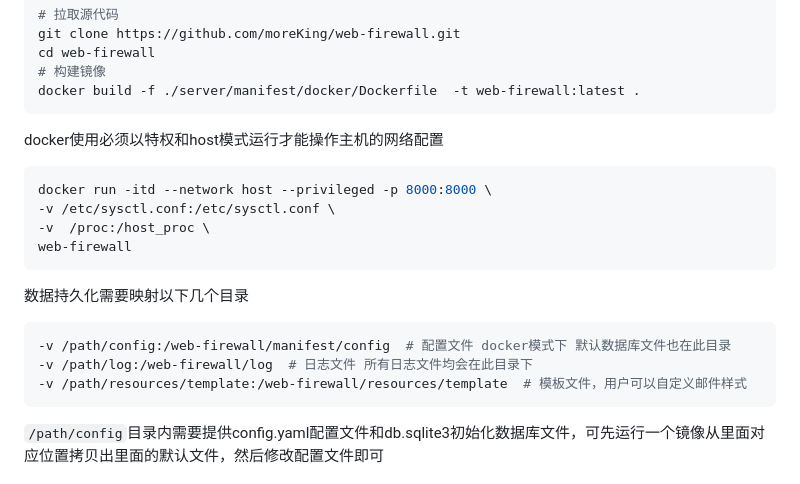
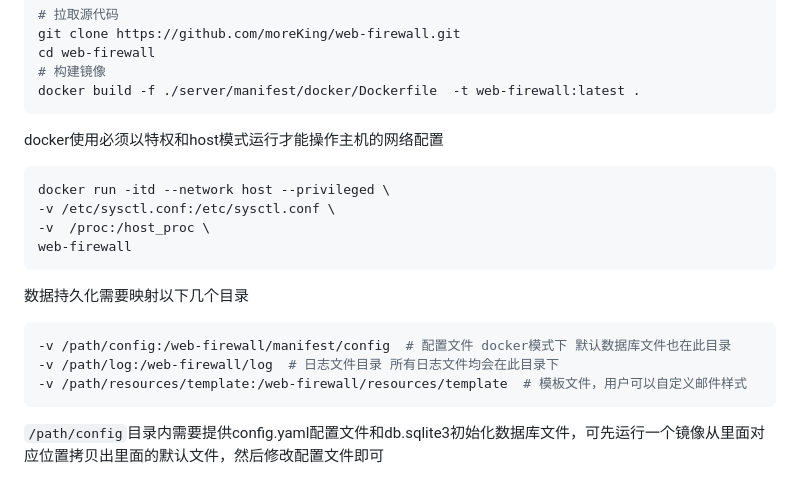
Before and after one commit to moreKing/web-firewall, a Markdown page: readme.md, the part around the change. Drawn GitHub-style.

Commit message:
docs(custom): 修改readme错误

````diff
--- a/readme.md
+++ b/readme.md
@@ -76,7 +76,7 @@ docker build -f ./server/manifest/docker/Dockerfile  -t web-firewall:latest .
 
 docker使用必须以特权和host模式运行才能操作主机的网络配置
 ```bash
-docker run -itd --network host --privileged -p 8000:8000 \
+docker run -itd --network host --privileged \
 -v /etc/sysctl.conf:/etc/sysctl.conf \
 -v  /proc:/host_proc \
 web-firewall
@@ -86,7 +86,7 @@ web-firewall
 
 ```bash
 -v /path/config:/web-firewall/manifest/config  # 配置文件 docker模式下 默认数据库文件也在此目录
--v /path/log:/web-firewall/log  # 日志文件 所有日志文件均会在此目录下
+-v /path/log:/web-firewall/log  # 日志文件目录 所有日志文件均会在此目录下
 -v /path/resources/template:/web-firewall/resources/template  # 模板文件，用户可以自定义邮件样式
 ```
 
````
